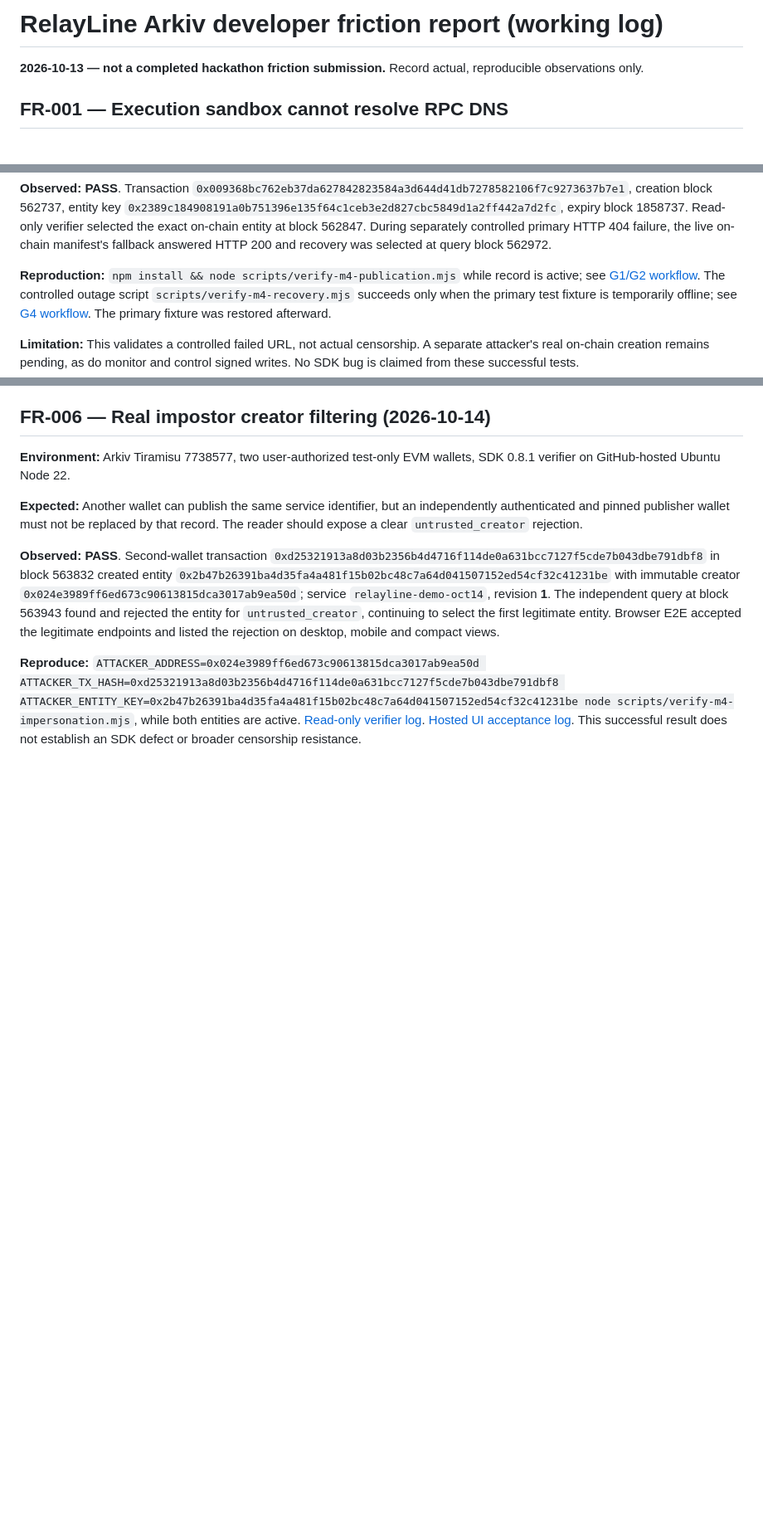
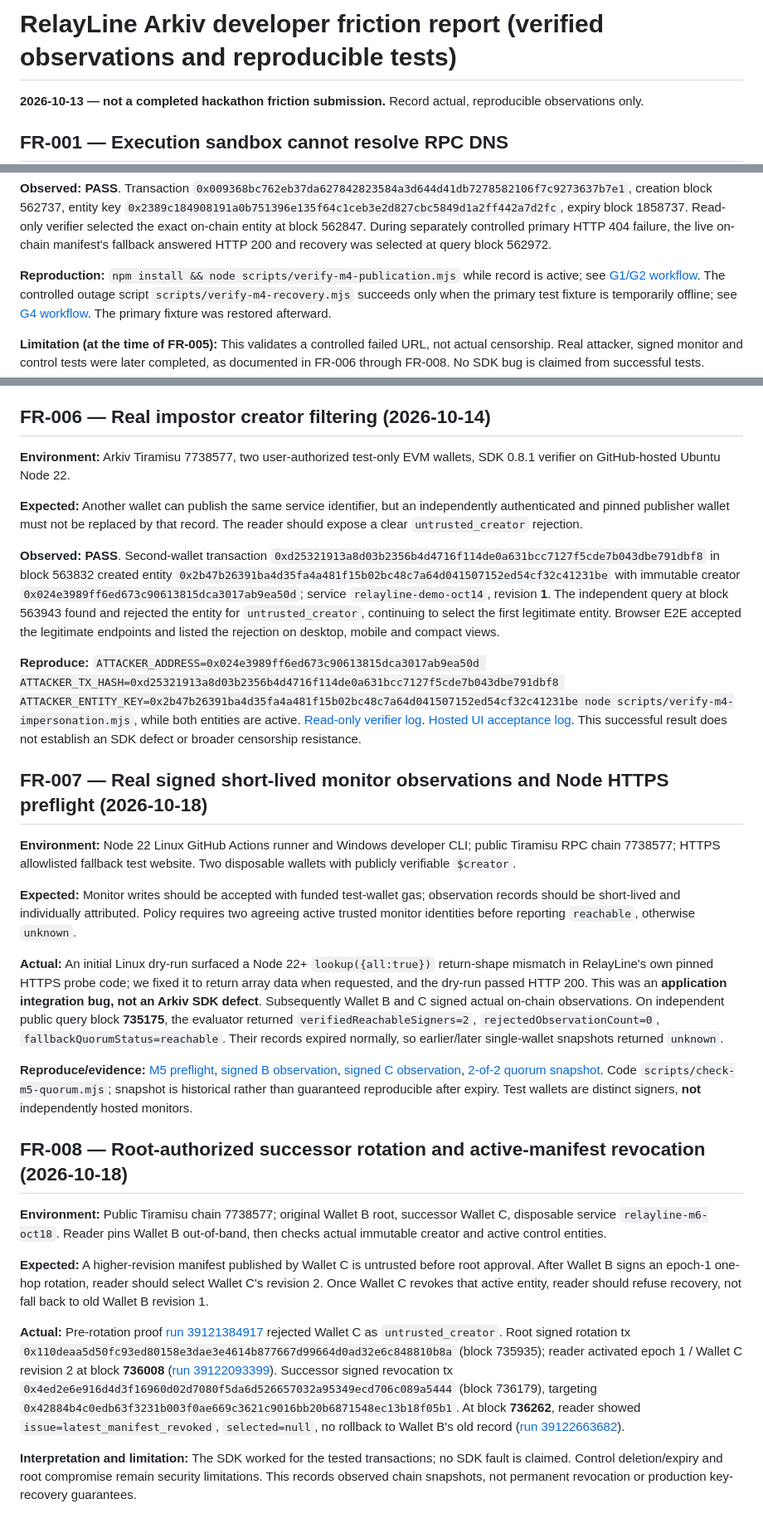
Before and after one commit to victorkay97/RelayLine, a Markdown page: arkiv/friction.md, 3 parts joined by grey strips. Shown at 83% size. GitHub-like rendering; blank space fills up the shorter version.

Commit message:
docs(m6): archive real successor revocation and update judge-ready evidence

```diff
--- a/arkiv/friction.md
+++ b/arkiv/friction.md
@@ -1,4 +1,4 @@
-# RelayLine Arkiv developer friction report (working log)
+# RelayLine Arkiv developer friction report (verified observations and reproducible tests)
 
 **2026-10-13 — not a completed hackathon friction submission.** Record actual, reproducible observations only.
 
@@ -52,7 +52,7 @@ Automated read-only probe: `npm run probe:friction`, pinned SDK `0.8.1`, Node 22
 
 **Reproduction:** `npm install && node scripts/verify-m4-publication.mjs` while record is active; see [G1/G2 workflow](https://github.com/victorkay97/RelayLine/actions/runs/38553133526). The controlled outage script `scripts/verify-m4-recovery.mjs` succeeds only when the primary test fixture is temporarily offline; see [G4 workflow](https://github.com/victorkay97/RelayLine/actions/runs/38553629942). The primary fixture was restored afterward.
 
-**Limitation:** This validates a controlled failed URL, not actual censorship. A separate attacker's real on-chain creation remains pending, as do monitor and control signed writes. No SDK bug is claimed from these successful tests.
+**Limitation (at the time of FR-005):** This validates a controlled failed URL, not actual censorship. Real attacker, signed monitor and control tests were later completed, as documented in FR-006 through FR-008. No SDK bug is claimed from successful tests.
 
 ## FR-006 — Real impostor creator filtering (2026-10-14)
 
@@ -63,3 +63,23 @@ Automated read-only probe: `npm run probe:friction`, pinned SDK `0.8.1`, Node 22
 **Observed:** **PASS**. Second-wallet transaction `0xd25321913a8d03b2356b4d4716f114de0a631bcc7127f5cde7b043dbe791dbf8` in block 563832 created entity `0x2b47b26391ba4d35fa4a481f15b02bc48c7a64d041507152ed54cf32c41231be` with immutable creator `0x024e3989ff6ed673c90613815dca3017ab9ea50d`; service `relayline-demo-oct14`, revision **1**. The independent query at block 563943 found and rejected the entity for `untrusted_creator`, continuing to select the first legitimate entity. Browser E2E accepted the legitimate endpoints and listed the rejection on desktop, mobile and compact views.
 
 **Reproduce:** `ATTACKER_ADDRESS=0x024e3989ff6ed673c90613815dca3017ab9ea50d ATTACKER_TX_HASH=0xd25321913a8d03b2356b4d4716f114de0a631bcc7127f5cde7b043dbe791dbf8 ATTACKER_ENTITY_KEY=0x2b47b26391ba4d35fa4a481f15b02bc48c7a64d041507152ed54cf32c41231be node scripts/verify-m4-impersonation.mjs`, while both entities are active. [Read-only verifier log](https://github.com/victorkay97/RelayLine/actions/runs/38557421557). [Hosted UI acceptance log](https://github.com/victorkay97/RelayLine/actions/runs/38557845347). This successful result does not establish an SDK defect or broader censorship resistance.
+
+## FR-007 — Real signed short-lived monitor observations and Node HTTPS preflight (2026-10-18)
+
+**Environment:** Node 22 Linux GitHub Actions runner and Windows developer CLI; public Tiramisu RPC chain 7738577; HTTPS allowlisted fallback test website. Two disposable wallets with publicly verifiable `$creator`.
+
+**Expected:** Monitor writes should be accepted with funded test-wallet gas; observation records should be short-lived and individually attributed. Policy requires two agreeing active trusted monitor identities before reporting `reachable`, otherwise `unknown`.
+
+**Actual:** An initial Linux dry-run surfaced a Node 22+ `lookup({all:true})` return-shape mismatch in RelayLine's own pinned HTTPS probe code; we fixed it to return array data when requested, and the dry-run passed HTTP 200. This was an **application integration bug, not an Arkiv SDK defect**. Subsequently Wallet B and C signed actual on-chain observations. On independent public query block **735175**, the evaluator returned `verifiedReachableSigners=2`, `rejectedObservationCount=0`, `fallbackQuorumStatus=reachable`. Their records expired normally, so earlier/later single-wallet snapshots returned `unknown`.
+
+**Reproduce/evidence:** [M5 preflight](https://github.com/victorkay97/RelayLine/actions/runs/39115016291), [signed B observation](https://github.com/victorkay97/RelayLine/actions/runs/39119771146), [signed C observation](https://github.com/victorkay97/RelayLine/actions/runs/39119115149), [2-of-2 quorum snapshot](https://github.com/victorkay97/RelayLine/actions/runs/39120257742). Code `scripts/check-m5-quorum.mjs`; snapshot is historical rather than guaranteed reproducible after expiry. Test wallets are distinct signers, **not** independently hosted monitors.
+
+## FR-008 — Root-authorized successor rotation and active-manifest revocation (2026-10-18)
+
+**Environment:** Public Tiramisu chain 7738577; original Wallet B root, successor Wallet C, disposable service `relayline-m6-oct18`. Reader pins Wallet B out-of-band, then checks actual immutable creator and active control entities.
+
+**Expected:** A higher-revision manifest published by Wallet C is untrusted before root approval. After Wallet B signs an epoch-1 one-hop rotation, reader should select Wallet C's revision 2. Once Wallet C revokes that active entity, reader should refuse recovery, not fall back to old Wallet B revision 1.
+
+**Actual:** Pre-rotation proof [run 39121384917](https://github.com/victorkay97/RelayLine/actions/runs/39121384917) rejected Wallet C as `untrusted_creator`. Root signed rotation tx `0x110deaa5d50fc93ed80158e3dae3e4614b877667d99664d0ad32e6c848810b8a` (block 735935); reader activated epoch 1 / Wallet C revision 2 at block **736008** ([run 39122093399](https://github.com/victorkay97/RelayLine/actions/runs/39122093399)). Successor signed revocation tx `0x4ed2e6e916d4d3f16960d02d7080f5da6d526657032a95349ecd706c089a5444` (block 736179), targeting `0x42884b4c0edb63f3231b003f0ae669c3621c9016bb20b6871548ec13b18f05b1`. At block **736262**, reader showed `issue=latest_manifest_revoked`, `selected=null`, no rollback to Wallet B's old record ([run 39122663682](https://github.com/victorkay97/RelayLine/actions/runs/39122663682)).
+
+**Interpretation and limitation:** The SDK worked for the tested transactions; no SDK fault is claimed. Control deletion/expiry and root compromise remain security limitations. This records observed chain snapshots, not permanent revocation or production key-recovery guarantees.
```
